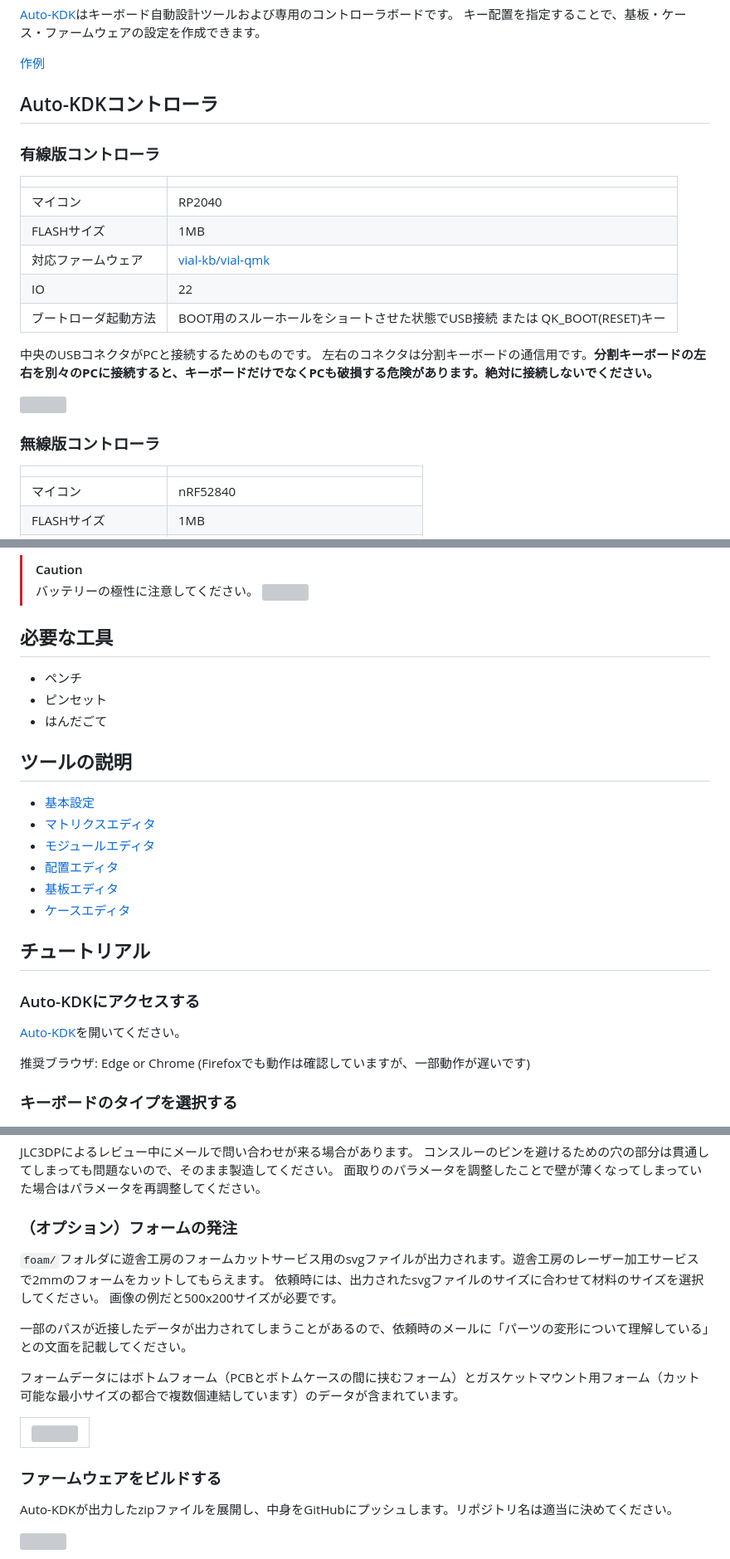
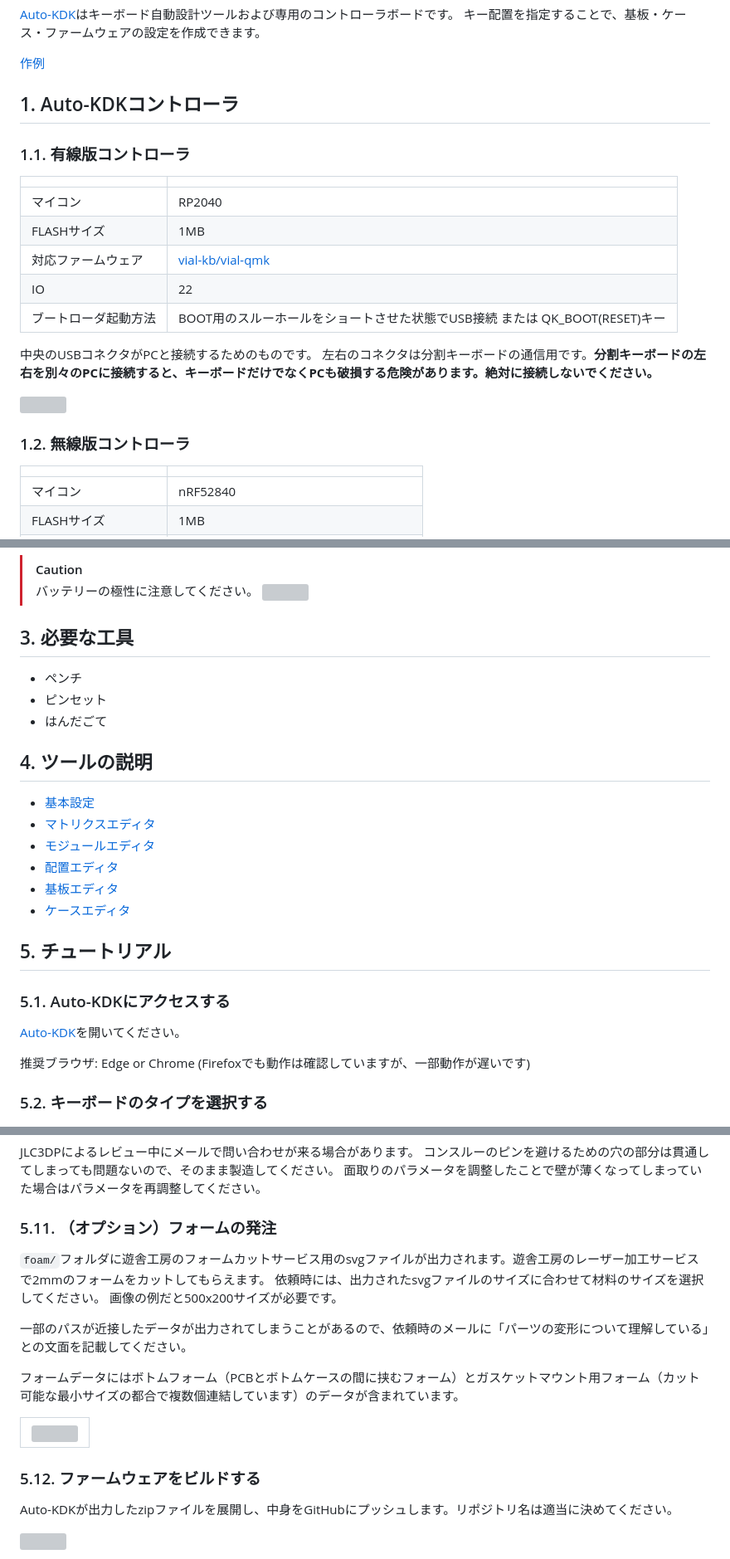
Before and after one commit to sekigon-gonnoc/auto-kdk, a Markdown page: README.md, 3 parts joined by grey strips. Shown at 83% size. Drawn GitHub-style; grey boxes are pictures that could not be loaded.

```diff
--- a/README.md
+++ b/README.md
@@ -9,9 +9,9 @@ https://github.com/user-attachments/assets/19c3c397-2813-4e6a-957a-ece394ead538
 
 [作例](./gallery.md)
 
-## Auto-KDKコントローラ
+## 1. Auto-KDKコントローラ
 
-### 有線版コントローラ
+### 1.1. 有線版コントローラ
 
 |                      |                                                                             |
 | -------------------- | --------------------------------------------------------------------------- |
@@ -26,7 +26,7 @@ https://github.com/user-attachments/assets/19c3c397-2813-4e6a-957a-ece394ead538
 
 ![](img/wired-boot.png)
 
-### 無線版コントローラ
+### 1.2. 無線版コントローラ
 
 |                      |                                                    |
 | -------------------- | -------------------------------------------------- |
@@ -73,13 +73,13 @@ Li-Poバッテリーの使用上の注意をよく確認したうえで、適切
 > バッテリーの極性に注意してください。
 > ![](img/battery-polarity.png)
 
-## 必要な工具
+## 3. 必要な工具
 
 * ペンチ
 * ピンセット
 * はんだごて
 
-## ツールの説明
+## 4. ツールの説明
 
 - [基本設定](manual/BaseConfig.md)
 - [マトリクスエディタ](manual/MatrixEditor.md)
@@ -88,16 +88,16 @@ Li-Poバッテリーの使用上の注意をよく確認したうえで、適切
 - [基板エディタ](manual/PcbEditor.md)
 - [ケースエディタ](manual/CaseEditor.md)
 
-## チュートリアル
+## 5. チュートリアル
 
-### Auto-KDKにアクセスする
+### 5.1. Auto-KDKにアクセスする
 
 [Auto-KDK](https://auto-kdk.pages.dev/)を開いてください。
 
 推奨ブラウザ: Edge or Chrome (Firefoxでも動作は確認していますが、一部動作が遅いです)
 
 
-### キーボードのタイプを選択する
+### 5.2. キーボードのタイプを選択する
 
 ![](img/keyboard-type-edit.png)
 
@@ -345,7 +345,7 @@ JLC3DPによるレビュー中にメールで問い合わせが来る場合が
 
 
 
-### （オプション）フォームの発注
+### 5.11. （オプション）フォームの発注
 
 `foam/`フォルダに遊舎工房のフォームカットサービス用のsvgファイルが出力されます。遊舎工房のレーザー加工サービスで2mmのフォームをカットしてもらえます。
 依頼時には、出力されたsvgファイルのサイズに合わせて材料のサイズを選択してください。
@@ -358,7 +358,7 @@ JLC3DPによるレビュー中にメールで問い合わせが来る場合が
 |![](manual/img/foam-cut-data.png)|
 |-|
 
-### ファームウェアをビルドする
+### 5.12. ファームウェアをビルドする
 
 Auto-KDKが出力したzipファイルを展開し、中身をGitHubにプッシュします。リポジトリ名は適当に決めてください。
 
```
Also changed, not shown: other parts of README.md (+37 -20 lines).
